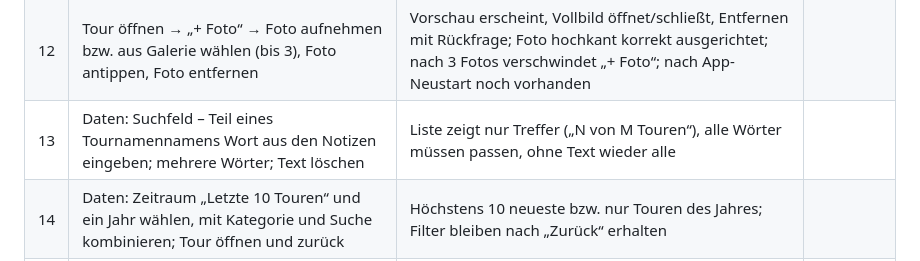
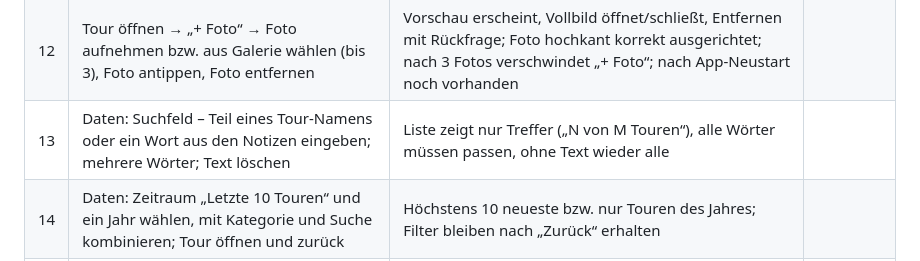
Before and after one commit to Hagi089/Travelbook, a Markdown page: docs/TEST_REPORT.md, the part around the change. Drawn GitHub-style.

Commit message:
docs: Testfall 13 sprachlich korrigiert
Co-Authored-By: Claude Sonnet 5.5 <noreply@anthropic.com>
Claude-Session: https://claude.ai/code/session_017xw7r27sFX8FNs5Q1cMHsF

```diff
--- a/docs/TEST_REPORT.md
+++ b/docs/TEST_REPORT.md
@@ -26,7 +26,7 @@ Stand 29.09.2026 (bis Phase 6): `npm test` (Vitest) und `npm run build` (Typprü
 | 10 | Während der Aufnahme: „Strecke“ in der Aufnahmeansicht | Wert steigt, passt grob zur gegangenen Strecke | |
 | 11 | Während der Aufnahme: Datenliste, Karte, Dashboard ansehen | Laufende Aufnahme erscheint dort nicht (Banner „Aufnahme läuft“ bleibt) | |
 | 12 | Tour öffnen → „+ Foto“ → Foto aufnehmen bzw. aus Galerie wählen (bis 3), Foto antippen, Foto entfernen | Vorschau erscheint, Vollbild öffnet/schließt, Entfernen mit Rückfrage; Foto hochkant korrekt ausgerichtet; nach 3 Fotos verschwindet „+ Foto“; nach App-Neustart noch vorhanden |  |
-| 13 | Daten: Suchfeld – Teil eines Tournamennamens Wort aus den Notizen eingeben; mehrere Wörter; Text löschen | Liste zeigt nur Treffer („N von M Touren“), alle Wörter müssen passen, ohne Text wieder alle | |
+| 13 | Daten: Suchfeld – Teil eines Tour-Namens oder ein Wort aus den Notizen eingeben; mehrere Wörter; Text löschen | Liste zeigt nur Treffer („N von M Touren“), alle Wörter müssen passen, ohne Text wieder alle | |
 | 14 | Daten: Zeitraum „Letzte 10 Touren“ und ein Jahr wählen, mit Kategorie und Suche kombinieren; Tour öffnen und zurück | Höchstens 10 neueste bzw. nur Touren des Jahres; Filter bleiben nach „Zurück“ erhalten | |
 | 15 | Neue APK installieren: App-Symbol im Launcher (eckig und rund/adaptiv) | Neues Icon (Wohnmobil-Motiv) sichtbar, nicht abgeschnitten oder verpixelt | |
 
```
